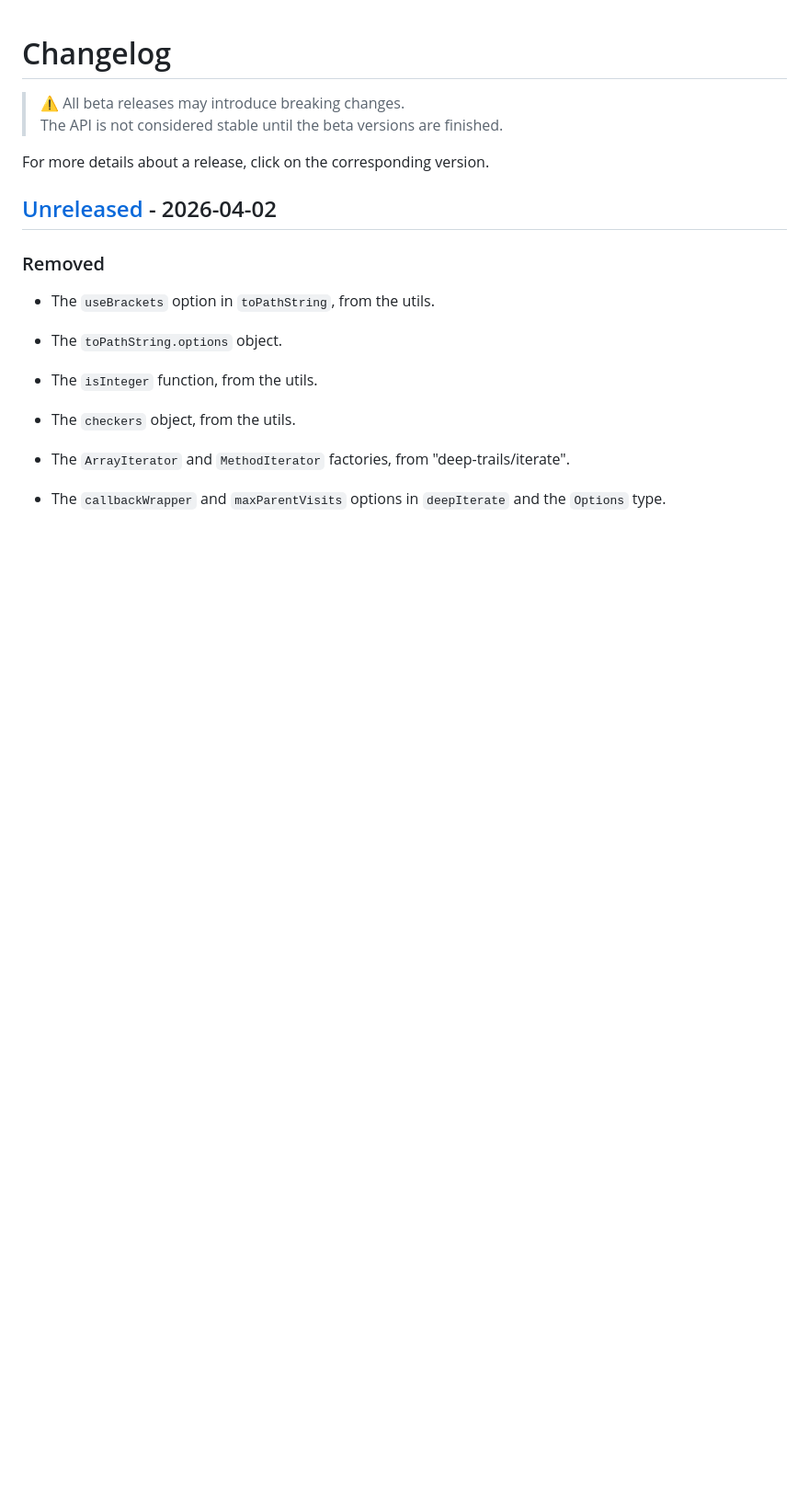
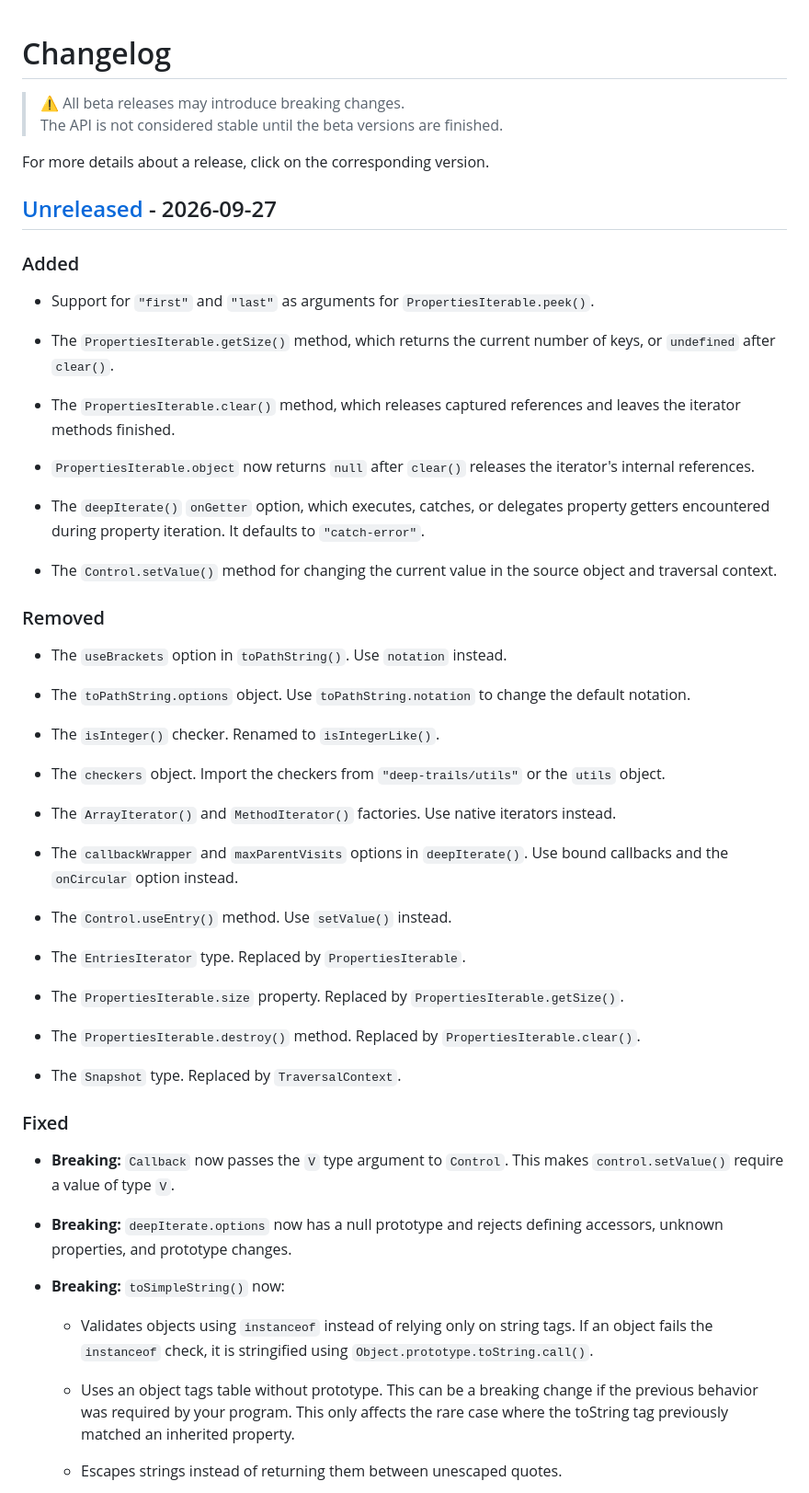
Before and after one commit to Gadiel-H/deep-trails, a Markdown page: CHANGELOG.md, the part around one of its changes. Shown at 92% size. Rendered like a GitHub page; blank space fills up the shorter version.

Commit message:
docs(changelog): add changes since v3.0.0-beta.3

```diff
--- a/CHANGELOG.md
+++ b/CHANGELOG.md
@@ -5,18 +5,60 @@
 
 For more details about a release, click on the corresponding version.
 
-## [Unreleased] - 2026-04-02
+## [Unreleased] - 2026-09-27
+
+### Added
+
+- Support for `"first"` and `"last"` as arguments for `PropertiesIterable.peek()`.
+
+- The `PropertiesIterable.getSize()` method, which returns the current number of keys, or `undefined` after `clear()`.
+
+- The `PropertiesIterable.clear()` method, which releases captured references and leaves the iterator methods finished.
+
+- `PropertiesIterable.object` now returns `null` after `clear()` releases the iterator's internal references.
+
+- The `deepIterate()` `onGetter` option, which executes, catches, or delegates property getters encountered during property iteration. It defaults to `"catch-error"`.
+
+- The `Control.setValue()` method for changing the current value in the source object and traversal context.
 
 ### Removed
 
-- The `useBrackets` option in `toPathString`, from the utils.
+- The `useBrackets` option in `toPathString()`. Use `notation` instead.
 
-- The `toPathString.options` object.
+- The `toPathString.options` object. Use `toPathString.notation` to change the default notation.
 
-- The `isInteger` function, from the utils.
+- The `isInteger()` checker. Renamed to `isIntegerLike()`.
 
-- The `checkers` object, from the utils.
+- The `checkers` object. Import the checkers from `"deep-trails/utils"` or the `utils` object.
 
-- The `ArrayIterator` and `MethodIterator` factories, from "deep-trails/iterate".
+- The `ArrayIterator()` and `MethodIterator()` factories. Use native iterators instead.
 
-- The `callbackWrapper` and `maxParentVisits` options in `deepIterate` and the `Options` type.
+- The `callbackWrapper` and `maxParentVisits` options in `deepIterate()`. Use bound callbacks and the `onCircular` option instead.
+
+- The `Control.useEntry()` method. Use `setValue()` instead.
+
+- The `EntriesIterator` type. Replaced by `PropertiesIterable`.
+
+- The `PropertiesIterable.size` property. Replaced by `PropertiesIterable.getSize()`.
+
+- The `PropertiesIterable.destroy()` method. Replaced by `PropertiesIterable.clear()`.
+
+- The `Snapshot` type. Replaced by `TraversalContext`.
+
+### Fixed
+
+- **Breaking:** `Callback` now passes the `V` type argument to `Control`.
+  This makes `control.setValue()` require a value of type `V`.
+
+- **Breaking:** `deepIterate.options` now has a null prototype and rejects defining accessors, unknown properties, and prototype changes.
+
+- **Breaking:** `toSimpleString()` now:
+    - Validates objects using `instanceof` instead of relying only on string tags.
+      If an object fails the `instanceof` check, it is stringified using `Object.prototype.toString.call()`.
+
+    - Uses an object tags table without prototype.
+      This can be a breaking change if the previous behavior was required by your program.
+      This only affects the rare case where the toString tag previously matched an inherited property.
+
+    - Escapes strings instead of returning them between unescaped quotes.
+
```
Also changed, not shown: other parts of CHANGELOG.md (+63 -2 lines).
